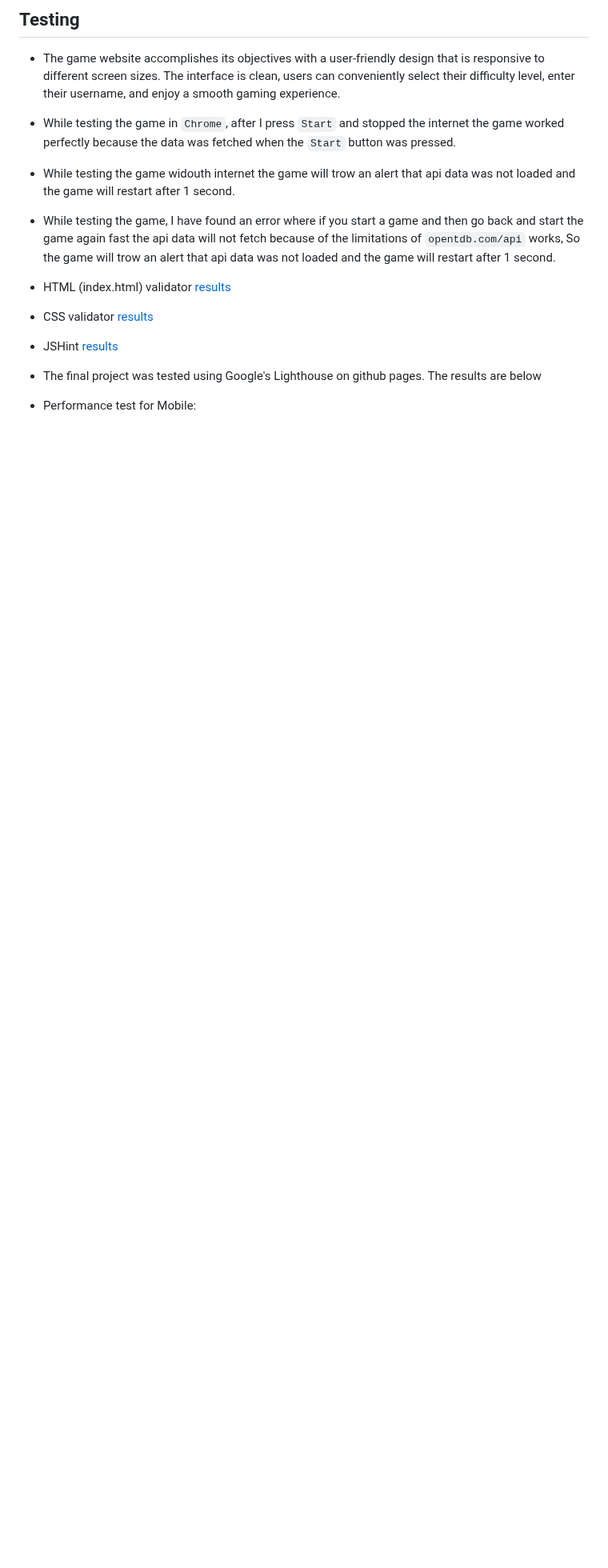
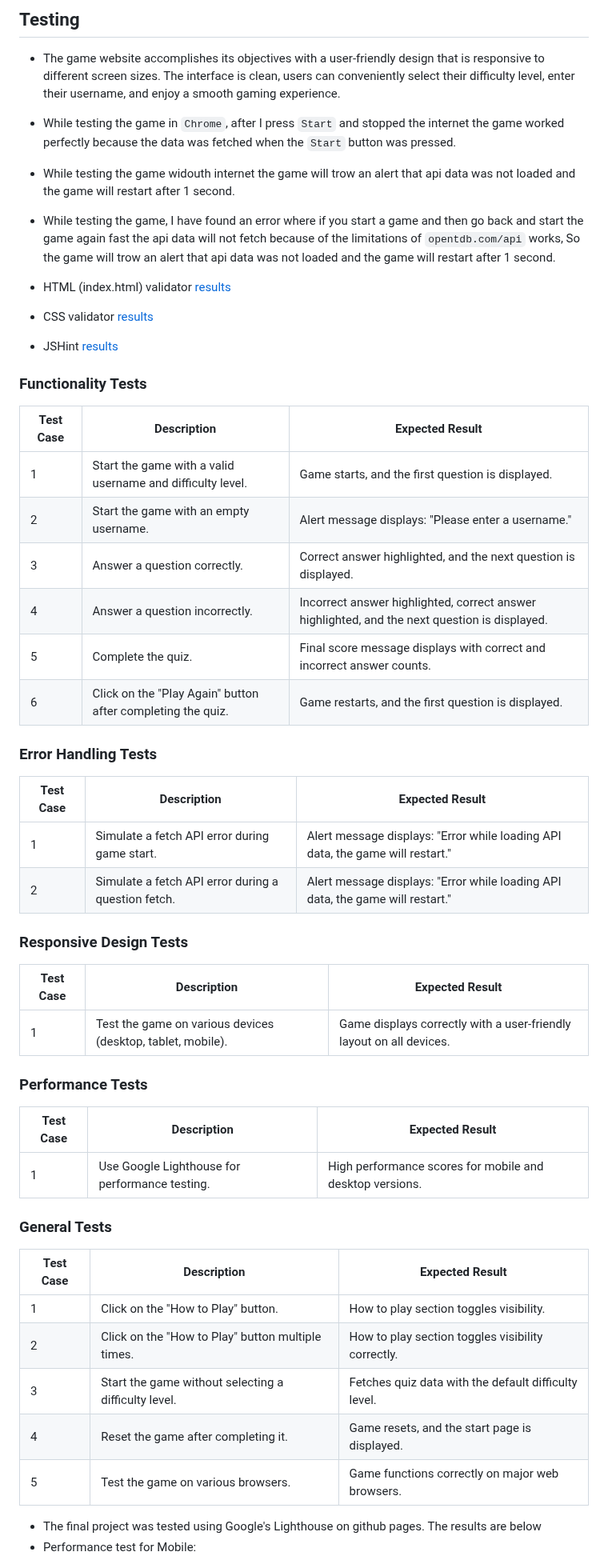
Before and after one commit to xttrust/Tech-Master-Quiz, a Markdown page: README.md, the part around one of its changes. Shown at 80% size. Drawn GitHub-style; blank space fills up the shorter version.

Commit message:
README: updated tests

```diff
--- a/README.md
+++ b/README.md
@@ -262,6 +267,46 @@ The footer will be as simple as a text "For educational purposes only".
 - CSS validator [results](wireframes/css-validator.png "W3C CSS")
 - JSHint [results](wireframes/js-validator.png "JSHint")
 
+### Functionality Tests
+
+| Test Case | Description | Expected Result |
+|-----------|-------------|-----------------|
+| 1         | Start the game with a valid username and difficulty level. | Game starts, and the first question is displayed. |
+| 2         | Start the game with an empty username. | Alert message displays: "Please enter a username." |
+| 3         | Answer a question correctly. | Correct answer highlighted, and the next question is displayed. |
+| 4         | Answer a question incorrectly. | Incorrect answer highlighted, correct answer highlighted, and the next question is displayed. |
+| 5         | Complete the quiz. | Final score message displays with correct and incorrect answer counts. |
+| 6         | Click on the "Play Again" button after completing the quiz. | Game restarts, and the first question is displayed. |
+
+### Error Handling Tests
+
+| Test Case | Description | Expected Result |
+|-----------|-------------|-----------------|
+| 1         | Simulate a fetch API error during game start. | Alert message displays: "Error while loading API data, the game will restart." |
+| 2         | Simulate a fetch API error during a question fetch. | Alert message displays: "Error while loading API data, the game will restart." |
+
+### Responsive Design Tests
+
+| Test Case | Description | Expected Result |
+|-----------|-------------|-----------------|
+| 1         | Test the game on various devices (desktop, tablet, mobile). | Game displays correctly with a user-friendly layout on all devices. |
+
+### Performance Tests
+
+| Test Case | Description | Expected Result |
+|-----------|-------------|-----------------|
+| 1         | Use Google Lighthouse for performance testing. | High performance scores for mobile and desktop versions. |
+
+### General Tests
+
+| Test Case | Description | Expected Result |
+|-----------|-------------|-----------------|
+| 1         | Click on the "How to Play" button. | How to play section toggles visibility. |
+| 2         | Click on the "How to Play" button multiple times. | How to play section toggles visibility correctly. |
+| 3         | Start the game without selecting a difficulty level. | Fetches quiz data with the default difficulty level. |
+| 4         | Reset the game after completing it. | Game resets, and the start page is displayed. |
+| 5         | Test the game on various browsers. | Game functions correctly on major web browsers. |
+
 - The final project was tested using Google's Lighthouse on github pages. The results are below
 - Performance test for Mobile:
 
```
Also changed, not shown: other parts of README.md (+6 -2 lines).
